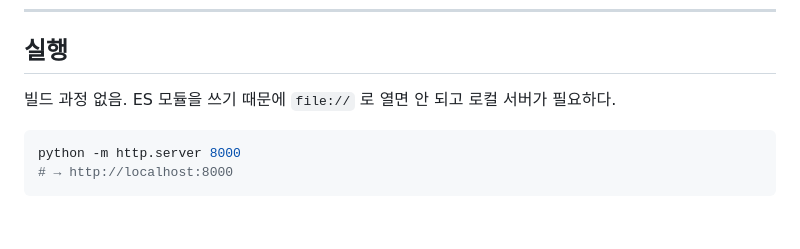
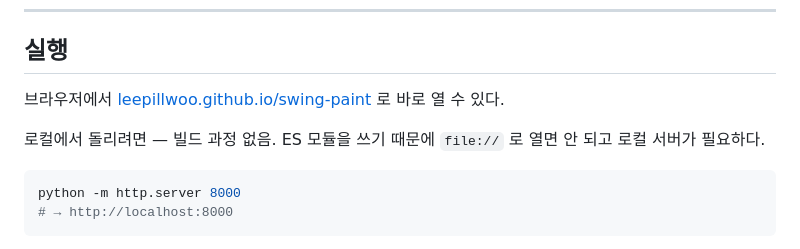
Before and after one commit to LeePillWoo/swing-paint, a Markdown page: README.md, the part around one of its changes. GitHub-like rendering; blank space fills up the shorter version.

Commit message:
docs: README에 라이브 데모 링크 추가
GitHub Pages 주소(https://leepillwoo.github.io/swing-paint/)를 상단 링크와
배지, 실행 섹션에 노출.

Co-Authored-By: Claude Opus 5 (1M context) <noreply@anthropic.com>

````diff
--- a/README.md
+++ b/README.md
@@ -13,7 +16,9 @@
 
 ## 실행
 
-빌드 과정 없음. ES 모듈을 쓰기 때문에 `file://` 로 열면 안 되고 로컬 서버가 필요하다.
+브라우저에서 [leepillwoo.github.io/swing-paint](https://leepillwoo.github.io/swing-paint/) 로 바로 열 수 있다.
+
+로컬에서 돌리려면 — 빌드 과정 없음. ES 모듈을 쓰기 때문에 `file://` 로 열면 안 되고 로컬 서버가 필요하다.
 
 ```bash
 python -m http.server 8000
````
Also changed, not shown: other parts of README.md (+3 -0 lines).
